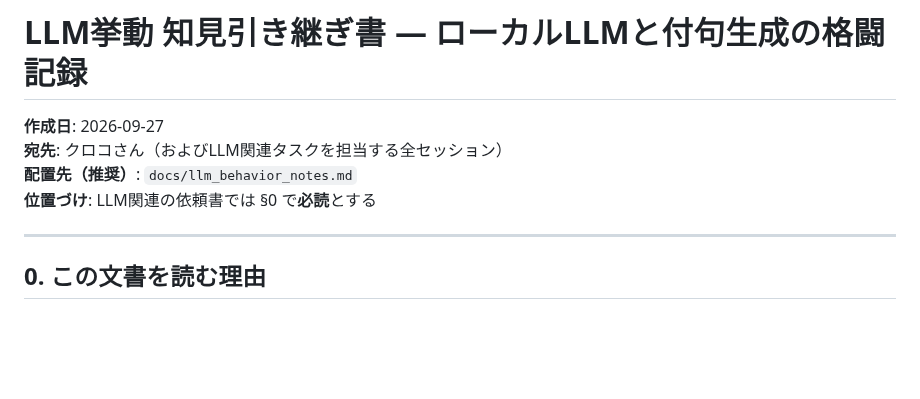
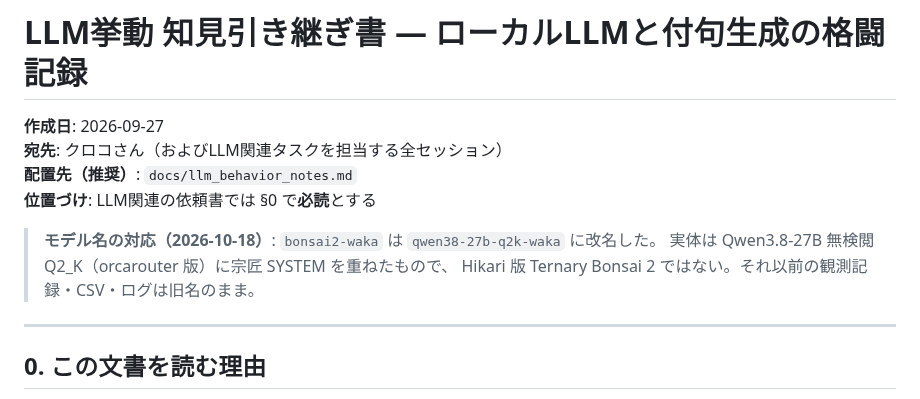
Before and after one commit to toghisumasu/waka-collector, a Markdown page: docs/llm_behavior_notes.md, the part around the change. Rendered like a GitHub page; blank space fills up the shorter version.

Commit message:
docs: llm_behavior_notes にモデル別名の対応表を追記（bonsai2-waka → qwen38-27b-q2k-waka）

```diff
--- a/docs/llm_behavior_notes.md
+++ b/docs/llm_behavior_notes.md
@@ -4,6 +4,10 @@
 **宛先**: クロコさん（およびLLM関連タスクを担当する全セッション）
 **配置先（推奨）**: `docs/llm_behavior_notes.md`
 **位置づけ**: LLM関連の依頼書では §0 で**必読**とする
+
+> **モデル名の対応（2026-10-18）**: `bonsai2-waka` は `qwen38-27b-q2k-waka` に改名した。
+> 実体は Qwen3.8-27B 無検閲 Q2_K（orcarouter 版）に宗匠 SYSTEM を重ねたもので、
+> Hikari 版 Ternary Bonsai 2 ではない。それ以前の観測記録・CSV・ログは旧名のまま。
 
 ---
 
```
